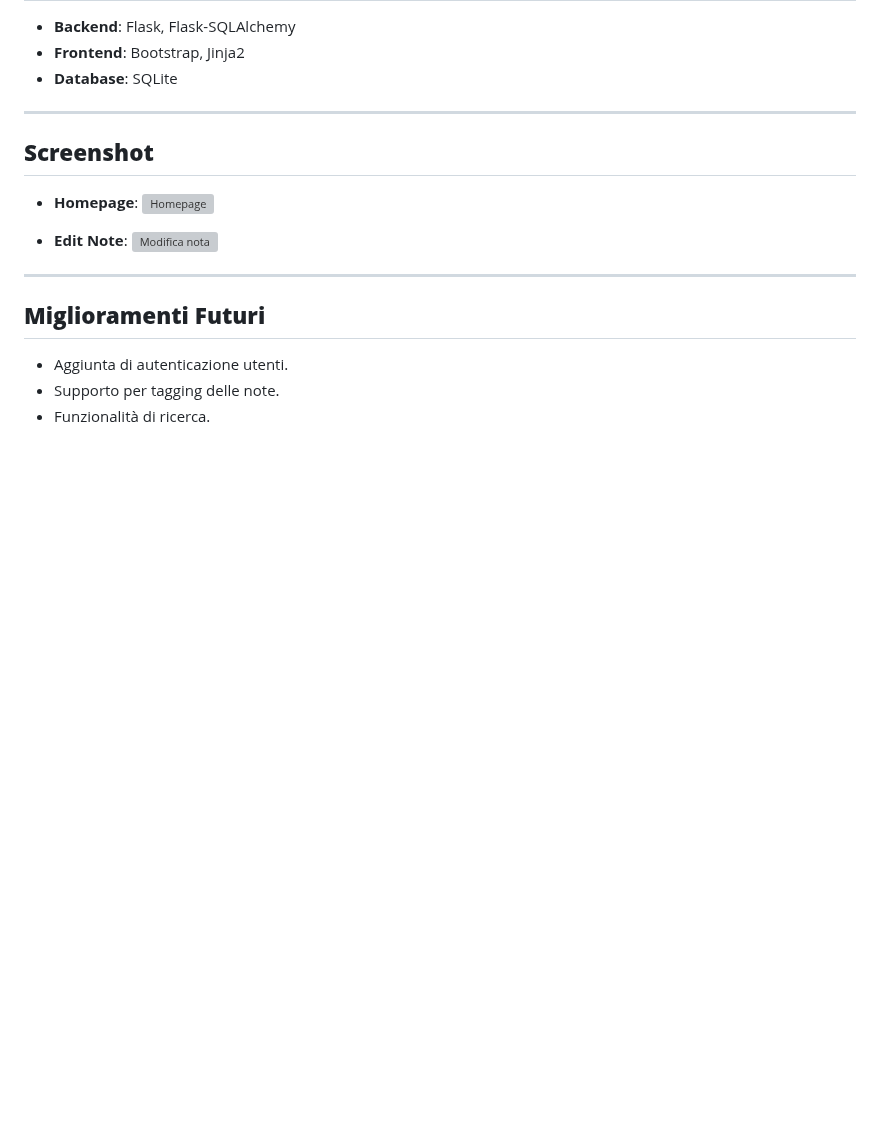
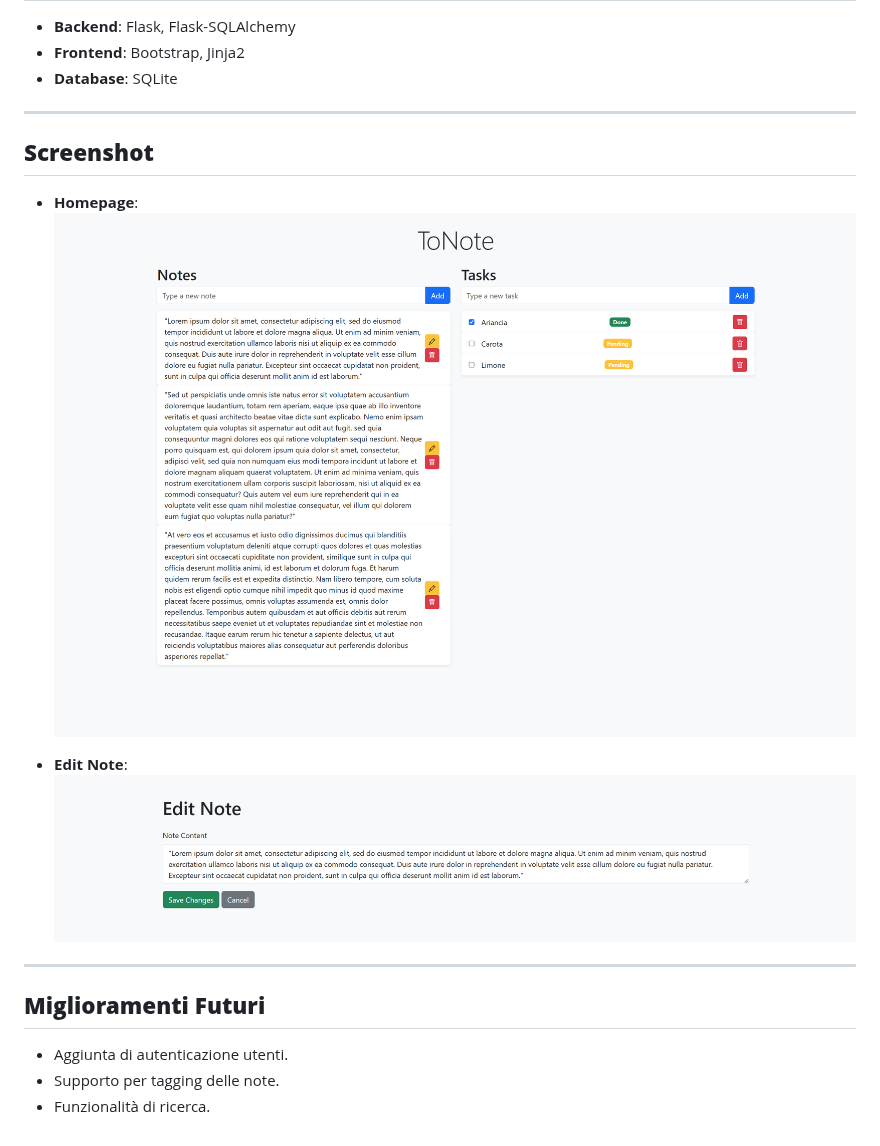
Before and after one commit to Albi99/ToNote, a Markdown page: README.md, the part around the change. Rendered like a GitHub page; blank space fills up the shorter version; grey boxes are pictures that could not be loaded.

Commit message:
Update README.md screenshot link

```diff
--- a/README.md
+++ b/README.md
@@ -231,10 +231,10 @@ Le viste sono definite nei file HTML nella directory `templates/`. Utilizzano il
 ## **Screenshot**
 
 - **Homepage**:
-    ![Homepage]([https://via.placeholder.com/800x400](https://github.com/Albi99/ToNote/blob/main/screenshots/Homepage.png)?text=Screenshot+Homepage)
+    ![Homepage](https://github.com/Albi99/ToNote/blob/main/screenshots/Homepage.png?text=Screenshot+Homepage)
 
 - **Edit Note**:
-    ![Modifica nota]([https://via.placeholder.com/800x400](https://github.com/Albi99/ToNote/blob/main/screenshots/Edit%20Note.png)?text=Screenshot+Edit+Note)
+    ![Modifica nota](https://github.com/Albi99/ToNote/blob/main/screenshots/Edit%20Note.png?text=Screenshot+Edit+Note)
 
 ---
 
```
